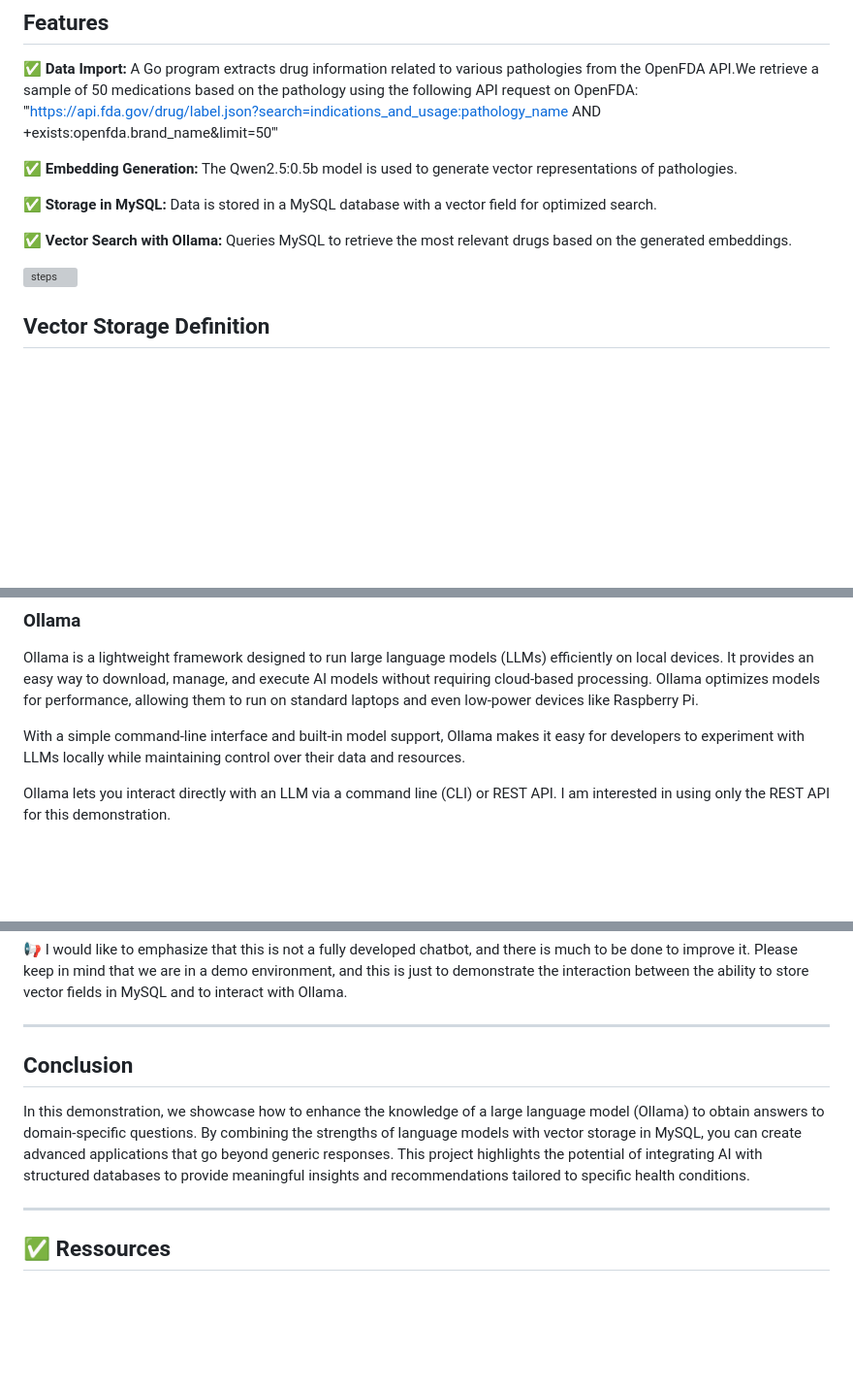
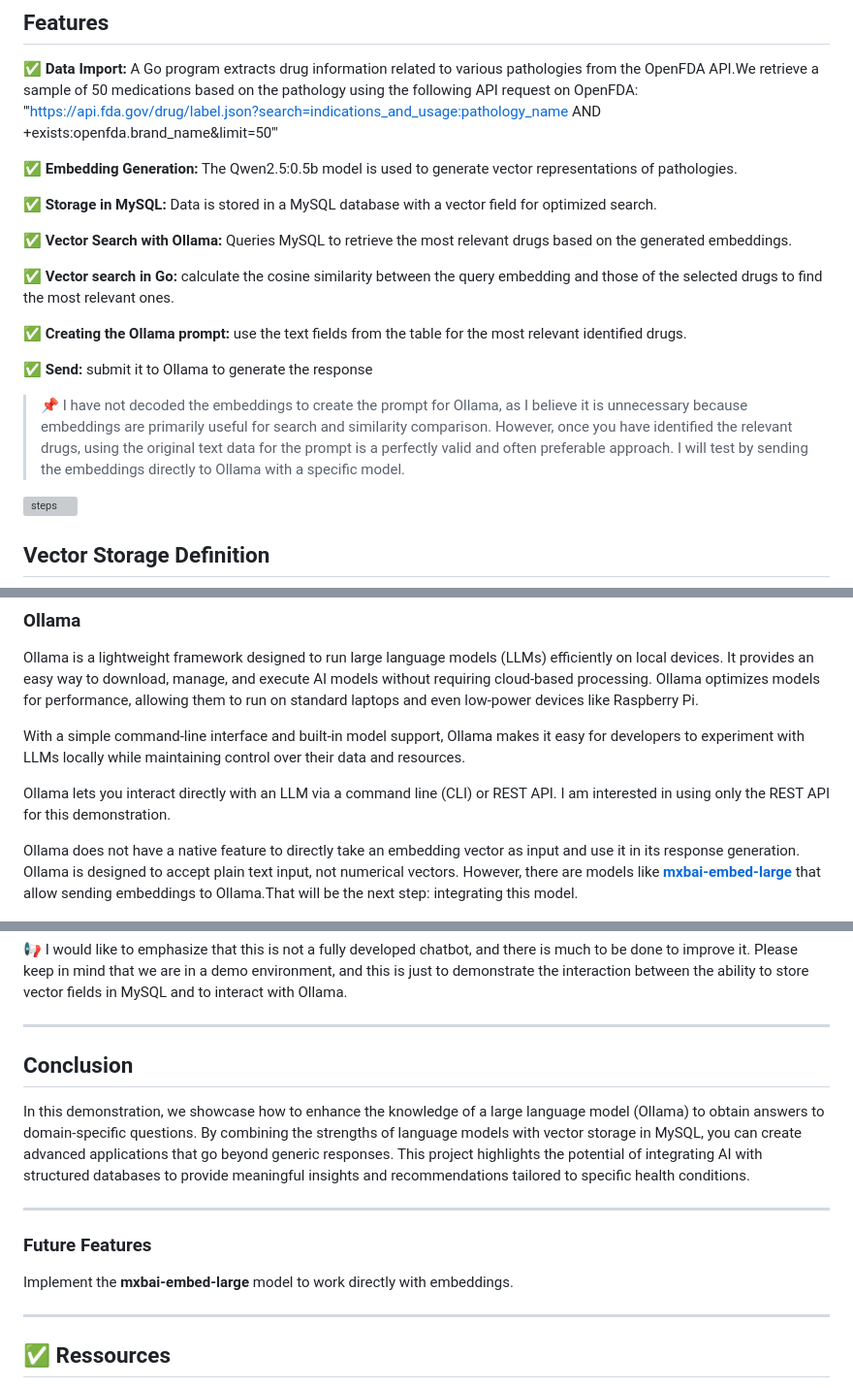
Before and after one commit to colussim/go-mysql-ai, a Markdown page: README.md, 3 parts joined by grey strips. Shown at 97% size. Rendered like a GitHub page; blank space fills up the shorter version; grey boxes are pictures that could not be loaded.

```diff
--- a/README.md
+++ b/README.md
@@ -23,6 +23,14 @@ The goal of this demonstration is to import drug data from the OpenFDA API and u
 ✅ **Storage in MySQL:** Data is stored in a MySQL database with a vector field for optimized search.
 
 ✅ **Vector Search with Ollama:** Queries MySQL to retrieve the most relevant drugs based on the generated embeddings.
+
+✅ **Vector search in Go:** calculate the cosine similarity between the query embedding and those of the selected drugs to find the most relevant ones.
+
+✅ **Creating the Ollama prompt:** use the text fields from the table for the most relevant identified drugs.
+
+✅ **Send:** submit it to Ollama to generate the response
+
+> 📌 I have not decoded the embeddings to create the prompt for Ollama, as I believe it is unnecessary because embeddings are primarily useful for search and similarity comparison. However, once you have identified the relevant drugs, using the original text data for the prompt is a perfectly valid and often preferable approach. I will test by sending the embeddings directly to Ollama with a specific model.
 
 ![steps](imgs/steps.png)
 
@@ -62,6 +70,9 @@ Ollama is a lightweight framework designed to run large language models (LLMs) e
 With a simple command-line interface and built-in model support, Ollama makes it easy for developers to experiment with LLMs locally while maintaining control over their data and resources.
 
 Ollama lets you interact directly with an LLM via a command line (CLI) or REST API. I am interested in using only the REST API for this demonstration.
+
+Ollama does not have a native feature to directly take an embedding vector as input and use it in its response generation. Ollama is designed to accept plain text input, not numerical vectors. However, there are models like  [**mxbai-embed-large**](https://ollama.com/library/mxbai-embed-large) that allow sending embeddings to Ollama.That will be the next step: integrating this model.
+
 
 ![ollama.png](imgs/ollama.png)
 
@@ -274,10 +288,16 @@ Now, please enter your condition in the chat, for example: 'I have a headache...
 
 ---
 
+
 ## Conclusion
 
 In this demonstration, we showcase how to enhance the knowledge of a large language model (Ollama) to obtain answers to domain-specific questions. By combining the strengths of language models with vector storage in MySQL, you can create advanced applications that go beyond generic responses. This project highlights the potential of integrating AI with structured databases to provide meaningful insights and recommendations tailored to specific health conditions.
 
+---
+
+### Future Features
+
+Implement the **mxbai-embed-large** model to work directly with embeddings.
 
 ---
 
```
Also changed, not shown: other parts of README.md (+3 -0 lines).
